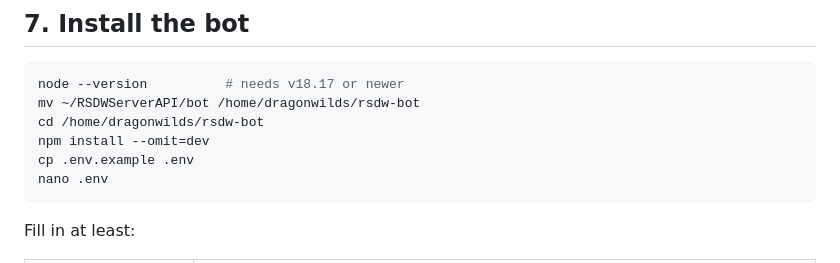
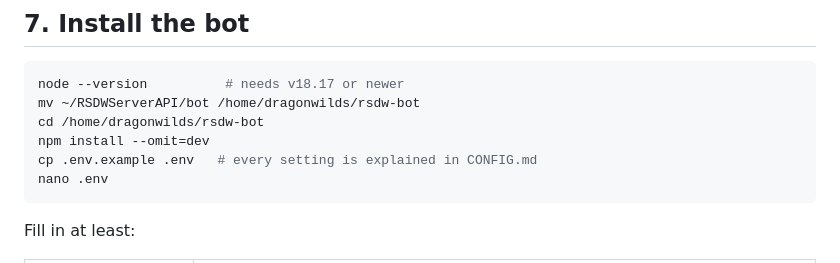
Before and after one commit to joaopmsilva/RSDWServerAPI, a Markdown page: DEPLOY.md, the part around the change. GitHub-like rendering.

````diff
--- a/DEPLOY.md
+++ b/DEPLOY.md
@@ -143,7 +143,7 @@ node --version          # needs v18.17 or newer
 mv ~/RSDWServerAPI/bot /home/dragonwilds/rsdw-bot
 cd /home/dragonwilds/rsdw-bot
 npm install --omit=dev
-cp .env.example .env
+cp .env.example .env   # every setting is explained in CONFIG.md
 nano .env
 ```
 
````
Also changed, not shown: bot/CONFIG.md (added, +178 -0 lines), bot/README.md (+2 -2 lines).
